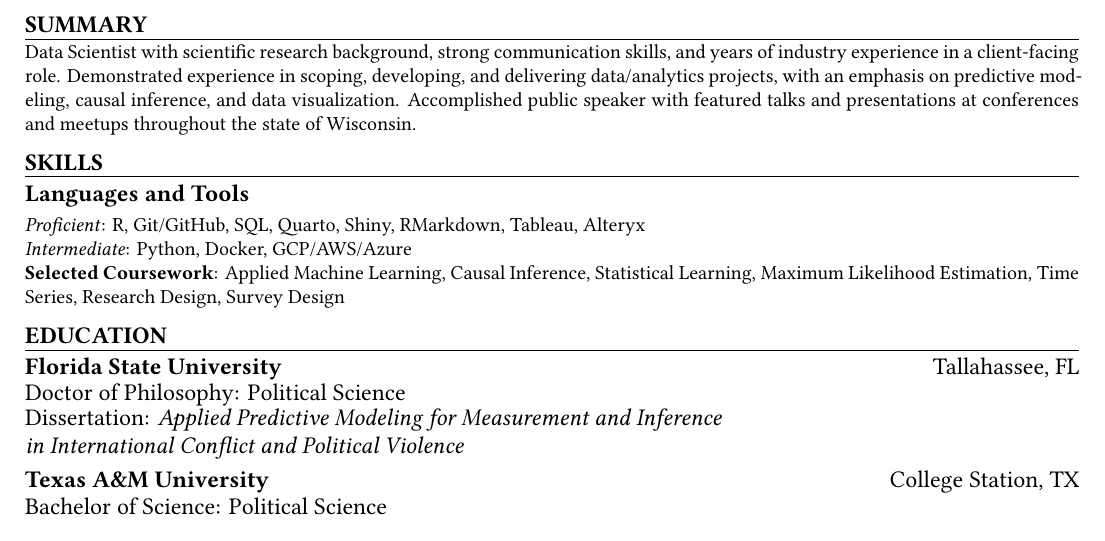
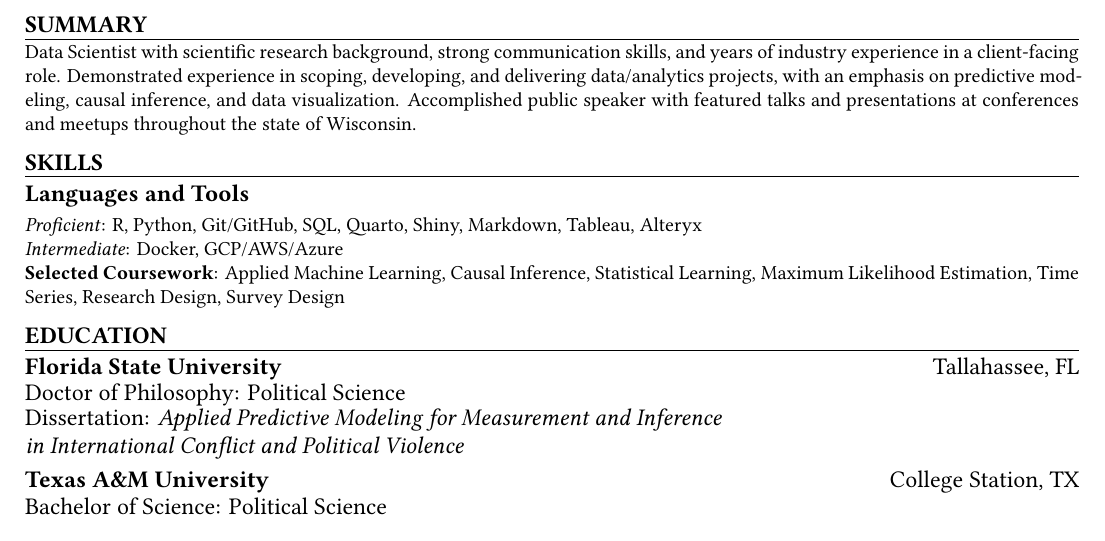
Before and after one commit to phenrickson/resume, a Quarto document (resume.qmd): part of page 1 of 2, cut so that both start at the same text. The pictures show the output file resume.pdf that the author committed with the source.

Commit message:
fuck it we proficient in python now

```diff
--- a/resume.qmd
+++ b/resume.qmd
@@ -46,8 +46,8 @@ Data Scientist with scientific research background, strong communication skills,
   \end{multicols}
 \end{large}
 \vspace{-0.16cm}
-*Proficient*: R, Git/GitHub, SQL, Quarto, Shiny, RMarkdown, Tableau, Alteryx \newline
-*Intermediate*: Python, Docker, GCP/AWS/Azure \newline
+*Proficient*: R, Python, Git/GitHub, SQL, Quarto, Shiny, Markdown, Tableau, Alteryx \newline
+*Intermediate*: Docker, GCP/AWS/Azure \newline
 **Selected Coursework**: Applied Machine Learning, Causal Inference, Statistical Learning, Maximum Likelihood Estimation, Time Series, Research Design, Survey Design
 
 <!-- EDUCATION: 1ST BULLET -->
```
Also changed, not shown: resume.pdf.
